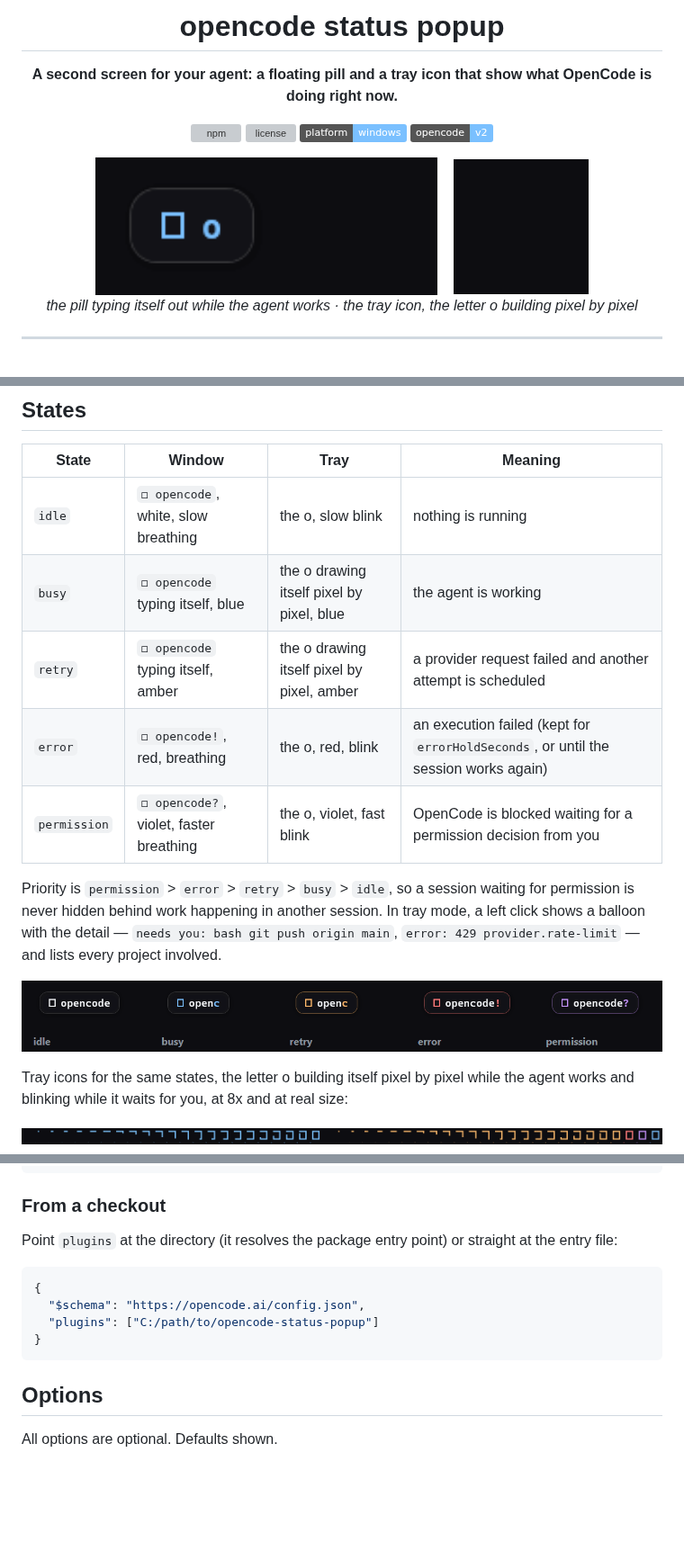
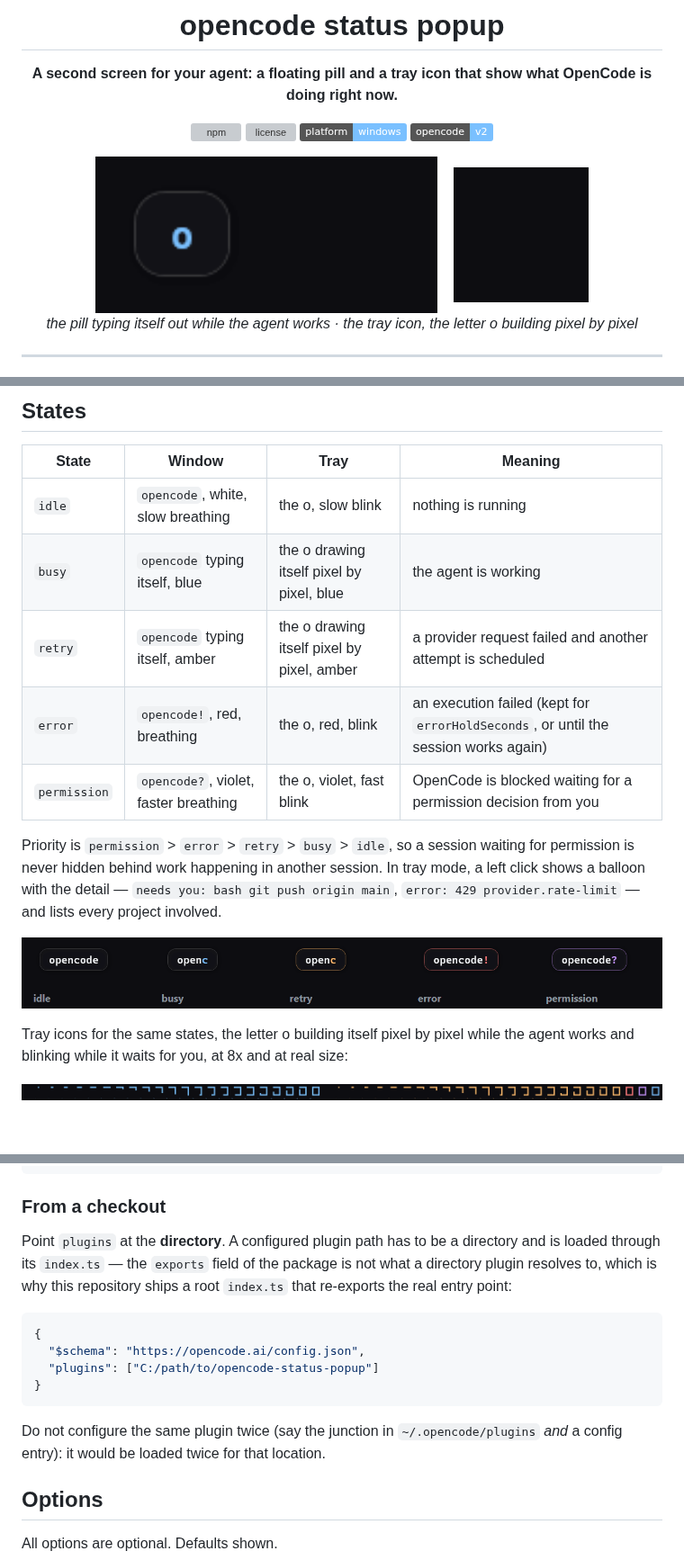
Before and after one commit to LucasInstra/opencode-status-popup, a Markdown page: README.md, 3 parts joined by grey strips. Shown at 90% size. GitHub-like rendering; pictures changed too: docs/states.png, docs/typing.gif; badges without logos; blank space fills up the shorter version; grey boxes are pictures that could not be loaded.

````diff
--- a/README.md
+++ b/README.md
@@ -33,11 +33,11 @@ While a session is thinking, a small always-on-top pill **types "opencode" lette
 
 | State | Window | Tray | Meaning |
 |---|---|---|---|
-| `idle` | `◻ opencode`, white, slow breathing | the o, slow blink | nothing is running |
-| `busy` | `◻ opencode` typing itself, blue | the o drawing itself pixel by pixel, blue | the agent is working |
-| `retry` | `◻ opencode` typing itself, amber | the o drawing itself pixel by pixel, amber | a provider request failed and another attempt is scheduled |
-| `error` | `◻ opencode!`, red, breathing | the o, red, blink | an execution failed (kept for `errorHoldSeconds`, or until the session works again) |
-| `permission` | `◻ opencode?`, violet, faster breathing | the o, violet, fast blink | OpenCode is blocked waiting for a permission decision from you |
+| `idle` | `opencode`, white, slow breathing | the o, slow blink | nothing is running |
+| `busy` | `opencode` typing itself, blue | the o drawing itself pixel by pixel, blue | the agent is working |
+| `retry` | `opencode` typing itself, amber | the o drawing itself pixel by pixel, amber | a provider request failed and another attempt is scheduled |
+| `error` | `opencode!`, red, breathing | the o, red, blink | an execution failed (kept for `errorHoldSeconds`, or until the session works again) |
+| `permission` | `opencode?`, violet, faster breathing | the o, violet, fast blink | OpenCode is blocked waiting for a permission decision from you |
 
 Priority is `permission` > `error` > `retry` > `busy` > `idle`, so a session waiting for permission is never hidden behind work happening in another session. In tray mode, a left click shows a balloon with the detail — `needs you: bash git push origin main`, `error: 429 provider.rate-limit` — and lists every project involved.
 
@@ -97,7 +97,7 @@ New-Item -ItemType Junction -Path "$env:USERPROFILE\.opencode\plugins\opencode-s
 
 ### From a checkout
 
-Point `plugins` at the directory (it resolves the package entry point) or straight at the entry file:
+Point `plugins` at the **directory**. A configured plugin path has to be a directory and is loaded through its `index.ts` — the `exports` field of the package is not what a directory plugin resolves to, which is why this repository ships a root `index.ts` that re-exports the real entry point:
 
 ```jsonc
 {
@@ -105,6 +105,8 @@ Point `plugins` at the directory (it resolves the package entry point) or straig
   "plugins": ["C:/path/to/opencode-status-popup"]
 }
 ```
+
+Do not configure the same plugin twice (say the junction in `~/.opencode/plugins` *and* a config entry): it would be loaded twice for that location.
 
 ## Options
 
````
Also changed, not shown: other parts of README.md (+1 -1 lines), docs/typing.png, 5 other files.
